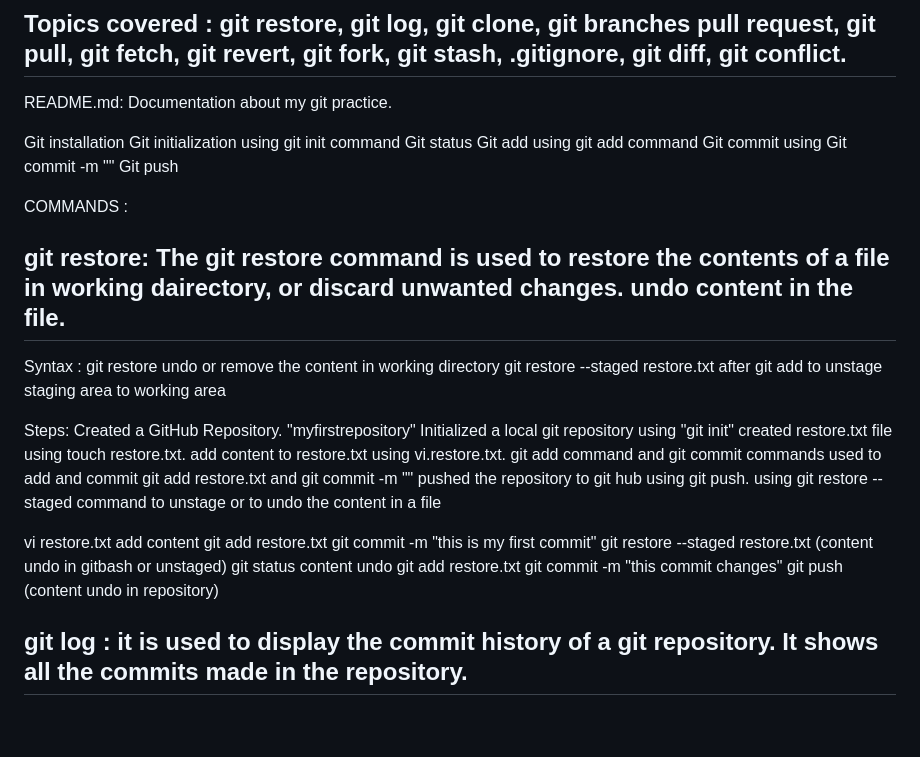
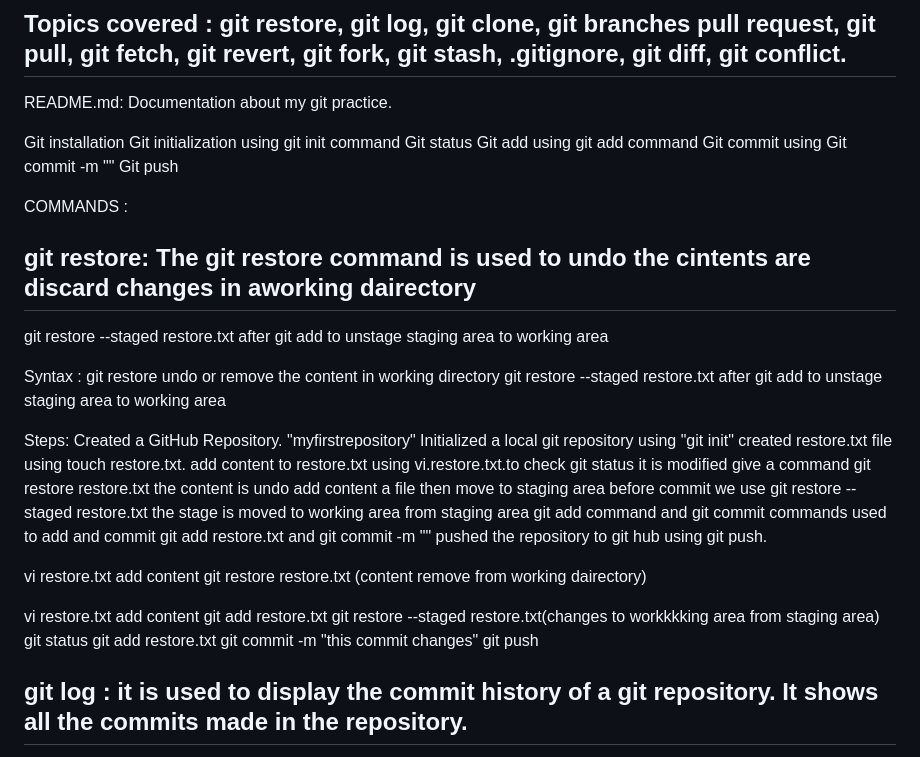
Before and after one commit to nandini123673/myfirstrepository, a Markdown page: gitcommands/README.md, the part around the change. GitHub-like rendering; blank space fills up the shorter version.

```diff
--- a/gitcommands/README.md
+++ b/gitcommands/README.md
@@ -3,7 +3,6 @@
 ## Topics covered : git restore, git log, git clone, git branches pull request, git pull, git fetch, git revert, git fork, git stash, .gitignore, git diff, git conflict.
 
  README.md: Documentation about my git practice.
-
 
 Git installation
 Git initialization using git init command
@@ -15,7 +14,9 @@ Git push
 
 COMMANDS :
 
-## git restore: The git restore command is used to restore the contents of a file in working dairectory, or discard unwanted changes. undo content in the file.
+## git restore: The git restore command is used to undo the cintents are discard changes in aworking dairectory
+   git restore --staged restore.txt   after git add to unstage staging area to working area
+
 Syntax :
         git restore  undo or remove the content in working directory
         git restore --staged restore.txt after git add to unstage staging area to working area
@@ -24,22 +25,26 @@ Steps:
 Created a GitHub Repository. "myfirstrepository"
 Initialized a local git repository using "git init"
 created restore.txt file using touch restore.txt.
-add content to restore.txt using vi.restore.txt.
+add content to restore.txt using vi.restore.txt.to check git status it is modified
+give a command  git restore restore.txt the content is undo
+add content a file then move to staging area before commit we use git restore --staged restore.txt the stage is moved to working area from staging area
 git add command and git commit commands used to add and commit git add restore.txt and git commit -m ""
 pushed the repository to git hub using git push.
-using git restore --staged  command to unstage or to undo the content in a file
+
+
+vi restore.txt
+add content
+git restore restore.txt (content remove from working dairectory)
 
 
 vi restore.txt
 add content
 git add restore.txt
-git commit -m "this is my first commit"
-git restore --staged restore.txt (content undo in gitbash or unstaged)
+git restore --staged restore.txt(changes to workkkking area from staging area)
 git status
-content undo
 git add restore.txt
 git commit -m "this commit changes"
-git push (content undo in repository)
+git push
 
 
 ## git log : it is used to display the commit history of a git repository. It shows all the commits made in the repository.
```
